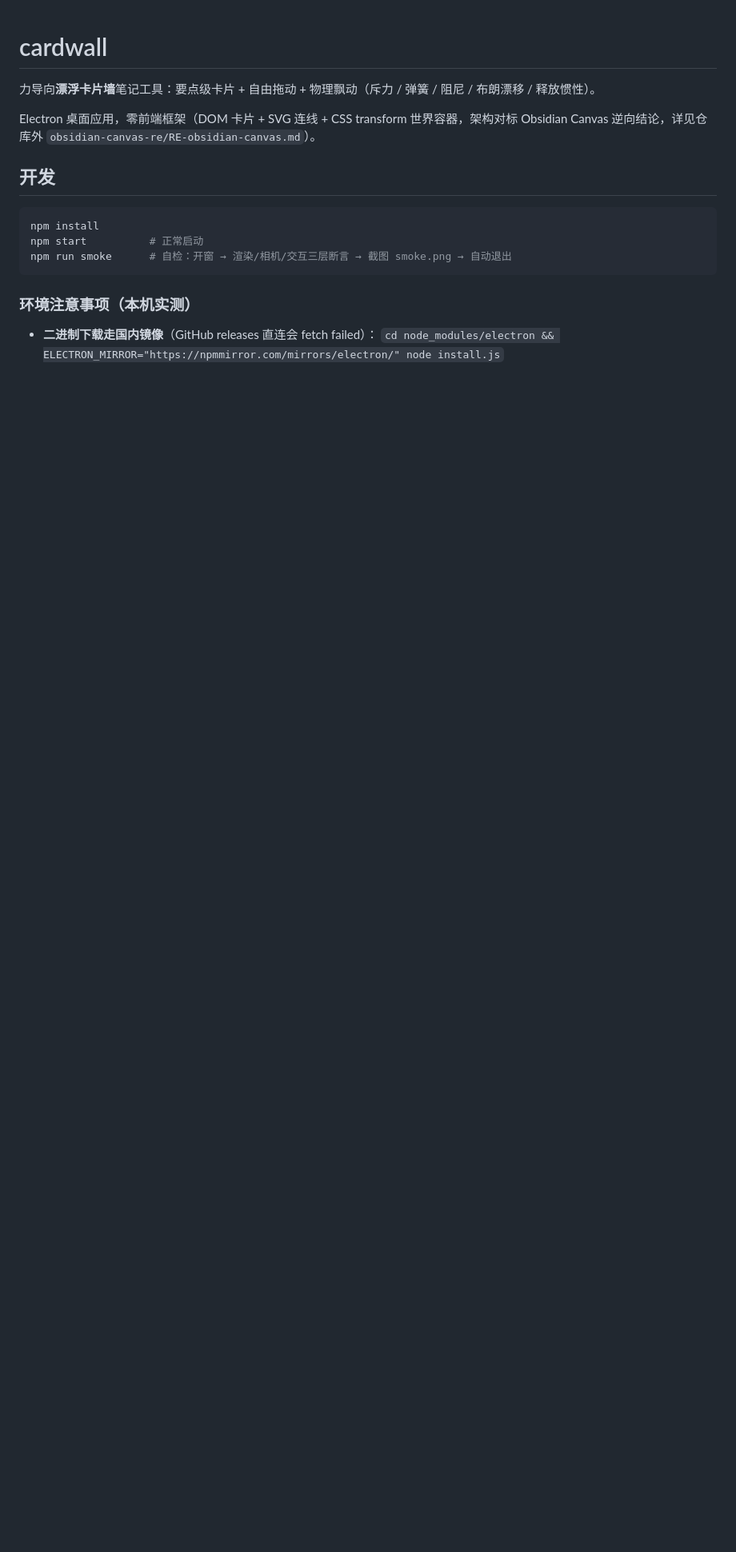
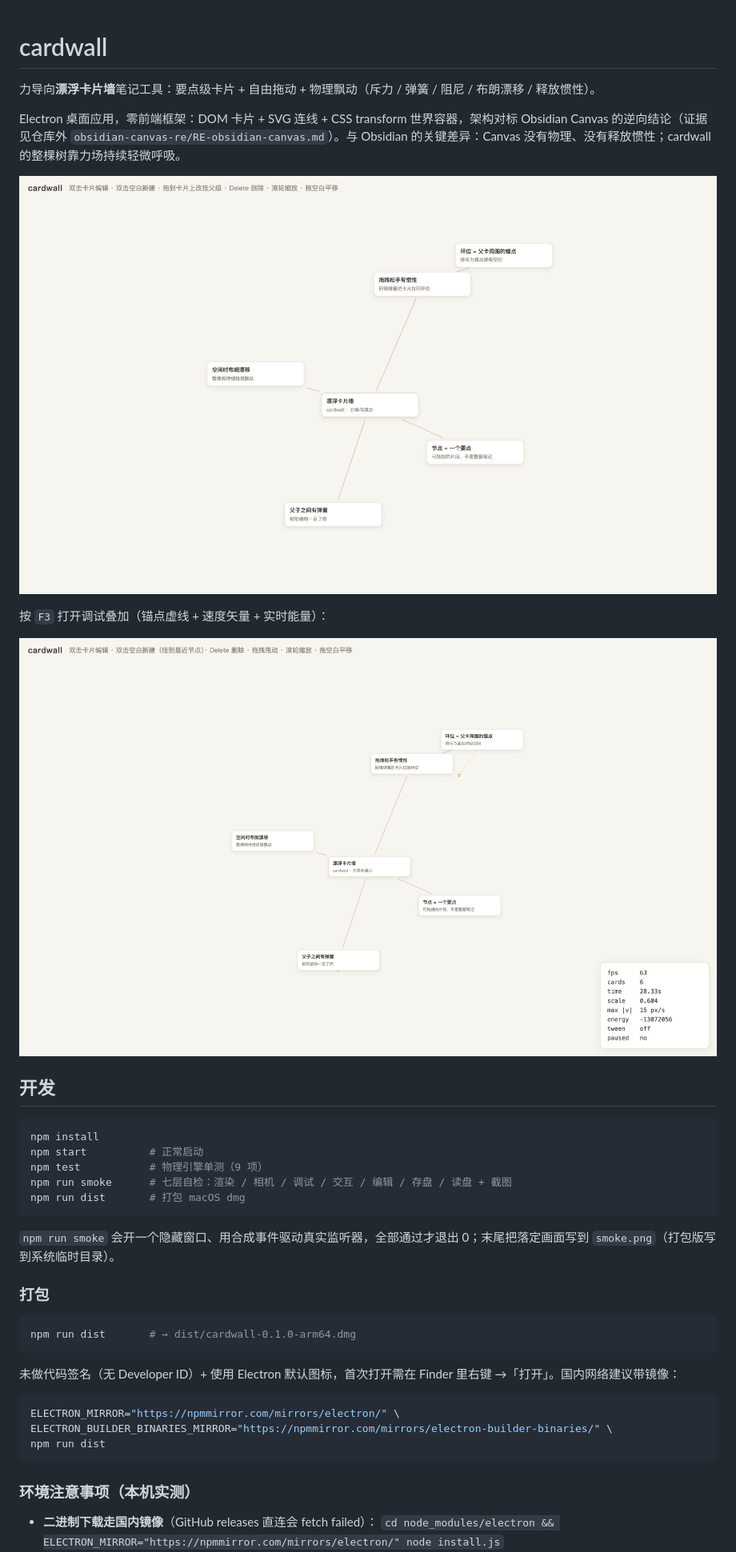
Before and after one commit to Franky100-pig/TreeNote, a Markdown page: README.md, the part around one of its changes. Shown at 80% size. Rendered like a GitHub page; pictures changed too: docs/debug.png (added), docs/settled.png (added); blank space fills up the shorter version.

````diff
--- a/README.md
+++ b/README.md
@@ -2,14 +2,38 @@
 
 力导向**漂浮卡片墙**笔记工具：要点级卡片 + 自由拖动 + 物理飘动（斥力 / 弹簧 / 阻尼 / 布朗漂移 / 释放惯性）。
 
-Electron 桌面应用，零前端框架（DOM 卡片 + SVG 连线 + CSS transform 世界容器，架构对标 Obsidian Canvas 逆向结论，详见仓库外 `obsidian-canvas-re/RE-obsidian-canvas.md`）。
+Electron 桌面应用，零前端框架：DOM 卡片 + SVG 连线 + CSS transform 世界容器，架构对标 Obsidian Canvas 的逆向结论（证据见仓库外 `obsidian-canvas-re/RE-obsidian-canvas.md`）。与 Obsidian 的关键差异：Canvas 没有物理、没有释放惯性；cardwall 的整棵树靠力场持续轻微呼吸。
+
+![settled](docs/settled.png)
+
+按 `F3` 打开调试叠加（锚点虚线 + 速度矢量 + 实时能量）：
+
+![debug](docs/debug.png)
 
 ## 开发
 
 ```bash
 npm install
 npm start          # 正常启动
-npm run smoke      # 自检：开窗 → 渲染/相机/交互三层断言 → 截图 smoke.png → 自动退出
+npm test           # 物理引擎单测（9 项）
+npm run smoke      # 七层自检：渲染 / 相机 / 调试 / 交互 / 编辑 / 存盘 / 读盘 + 截图
+npm run dist       # 打包 macOS dmg
+```
+
+`npm run smoke` 会开一个隐藏窗口、用合成事件驱动真实监听器，全部通过才退出 0；末尾把落定画面写到 `smoke.png`（打包版写到系统临时目录）。
+
+### 打包
+
+```bash
+npm run dist       # → dist/cardwall-0.1.0-arm64.dmg
+```
+
+未做代码签名（无 Developer ID）+ 使用 Electron 默认图标，首次打开需在 Finder 里右键 →「打开」。国内网络建议带镜像：
+
+```bash
+ELECTRON_MIRROR="https://npmmirror.com/mirrors/electron/" \
+ELECTRON_BUILDER_BINARIES_MIRROR="https://npmmirror.com/mirrors/electron-builder-binaries/" \
+npm run dist
 ```
 
 ### 环境注意事项（本机实测）
````
Also changed, not shown: other parts of README.md (+43 -8 lines).
